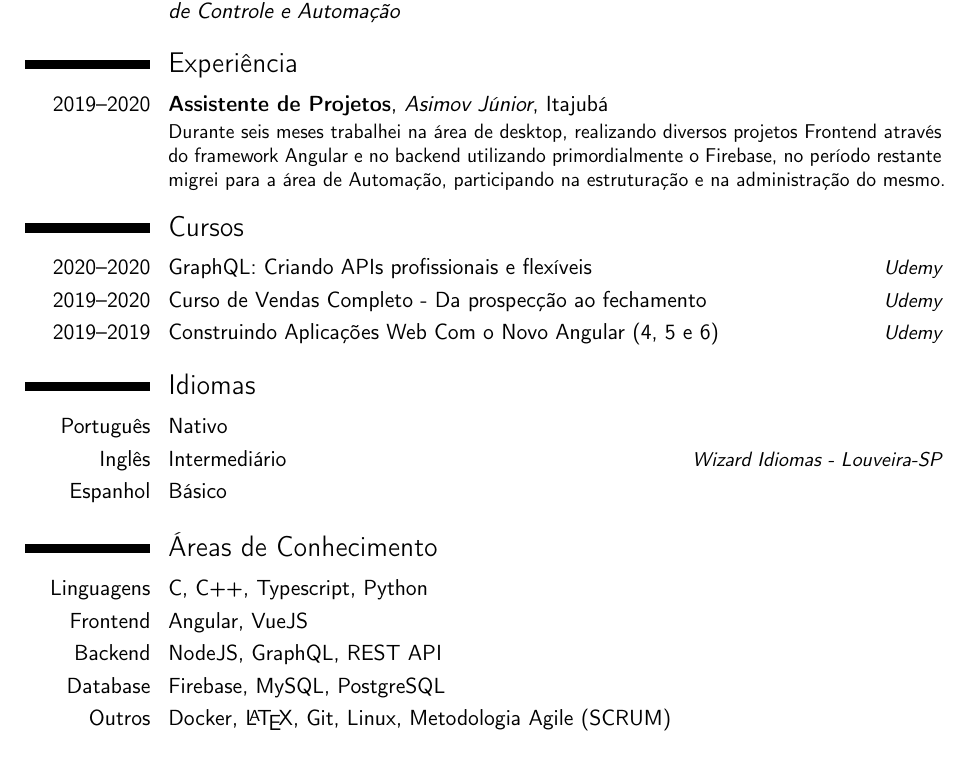
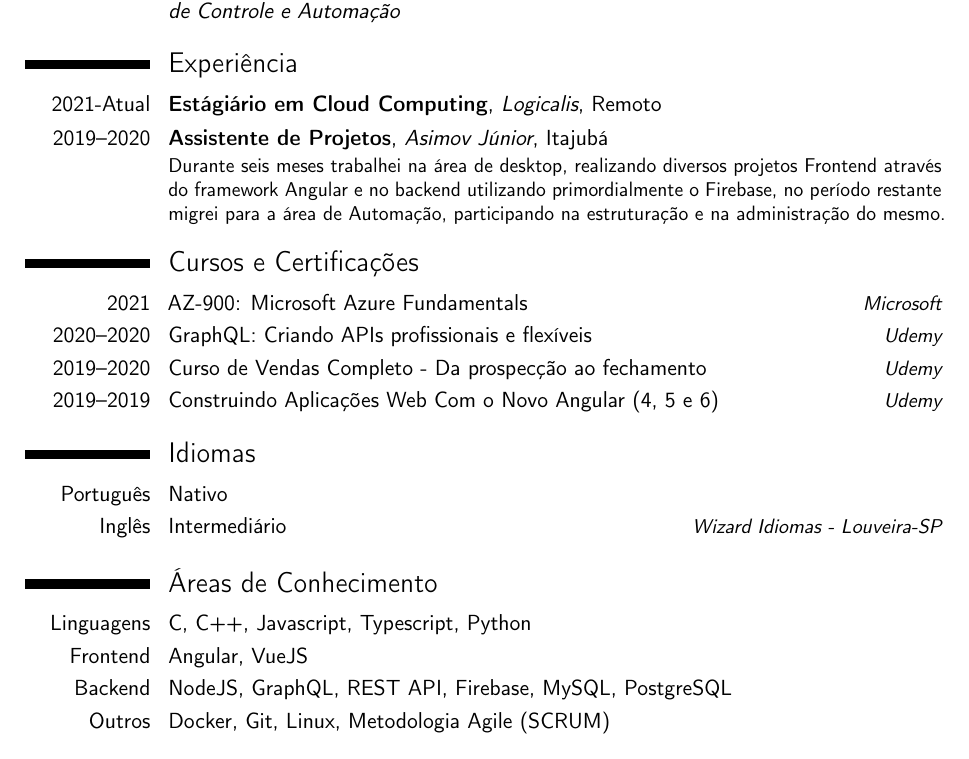
Before and after one commit to mat-furla/Curriculum-Vitae, a LaTeX CV (main.tex): part of the page, cut so that both start at the same text. Compiled offline with pdfLaTeX.

Commit message:
[CHANGED] certifications

```diff
--- a/main.tex
+++ b/main.tex
@@ -40,13 +40,15 @@
 {Itajubá - Brazil}{\textit{Engenharia de Controle e Automação}}{}
 
 \section{Experiência}
+\cventry{2021-Atual}{Estágiário em Cloud Computing}{Logicalis}{Remoto}{}{}
 \cventry{2019--2020}{Assistente de Projetos}{Asimov Júnior}{Itajubá}{}{Durante
 seis meses trabalhei na área de desktop, realizando diversos projetos Frontend
 através do framework Angular e no backend utilizando primordialmente o Firebase,
 no período restante migrei para a área de Automação, participando na estruturação
 e na administração do mesmo.}
 
-\section{Cursos}
+\section{Cursos e Certificações}
+\cvitemwithcomment{2021}{AZ-900: Microsoft Azure Fundamentals}{Microsoft}
 \cvitemwithcomment{2020--2020}{GraphQL: Criando APIs profissionais e flexíveis}{Udemy}
 \cvitemwithcomment{2019--2020}{Curso de Vendas Completo - Da prospecção ao fechamento}{Udemy}
 \cvitemwithcomment{2019--2019}{Construindo Aplicações Web Com o Novo Angular (4, 5 e 6)}{Udemy}
@@ -54,14 +56,12 @@ e na administração do mesmo.}
 \section{Idiomas}
 \cvitemwithcomment{Português}{Nativo}{}
 \cvitemwithcomment{Inglês}{Intermediário}{Wizard Idiomas - Louveira-SP}
-\cvitemwithcomment{Espanhol}{Básico}{}
 
 \section{Áreas de Conhecimento}
-\cvitem{Linguagens}{C, C++, Typescript, Python}
+\cvitem{Linguagens}{C, C++, Javascript, Typescript, Python}
 \cvitem{Frontend}{Angular, VueJS}
-\cvitem{Backend}{NodeJS, GraphQL, REST API}
-\cvitem{Database}{Firebase, MySQL, PostgreSQL}
-\cvitem{Outros}{Docker, \LaTeX, Git, Linux, Metodologia Agile (SCRUM)}
+\cvitem{Backend}{NodeJS, GraphQL, REST API, Firebase, MySQL, PostgreSQL}
+\cvitem{Outros}{Docker, Git, Linux, Metodologia Agile (SCRUM)}
 
 \section{Sobre Mim}
 \cvitem{}{Tenho muita determinação em cumprir meus objetivos, dentre os maiores
```
